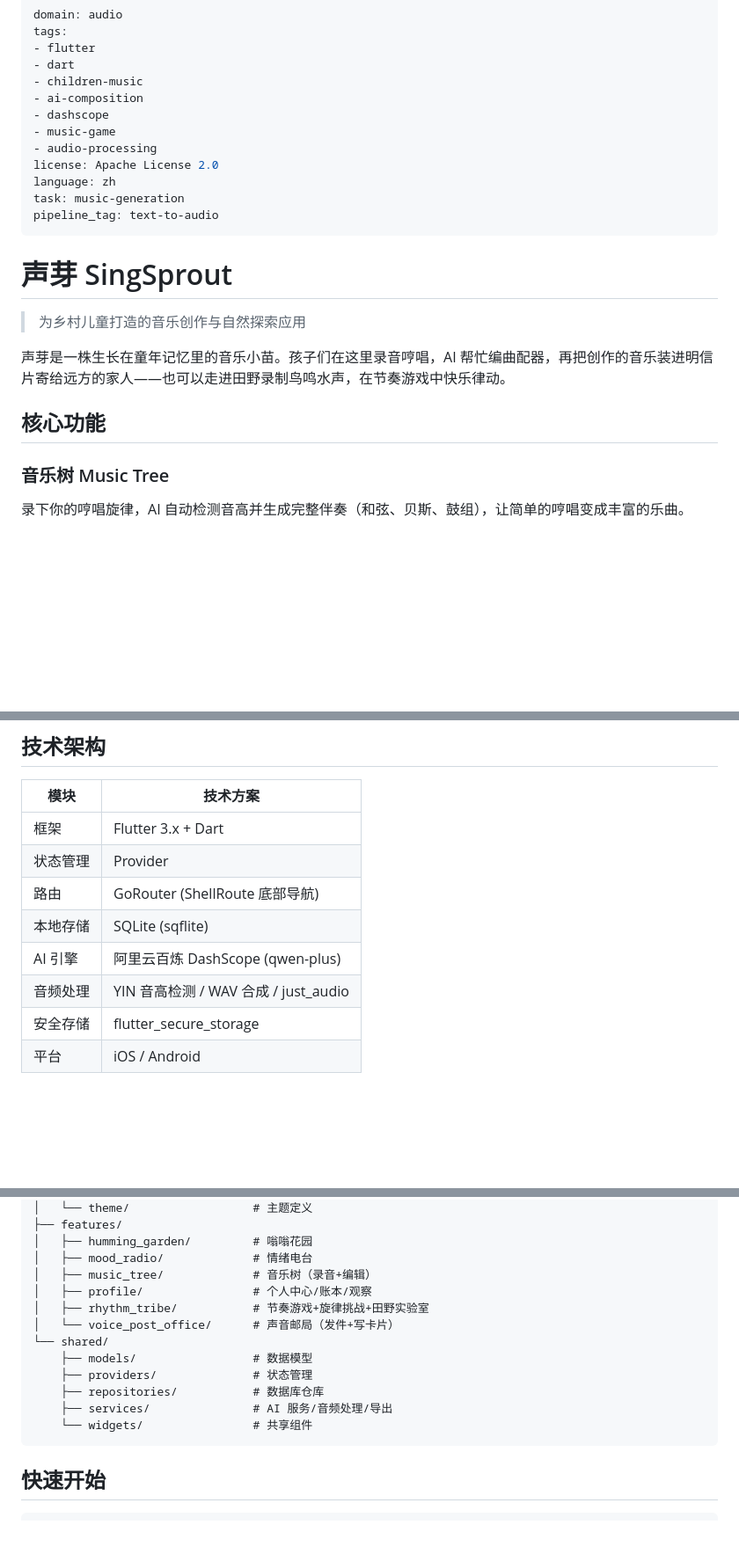
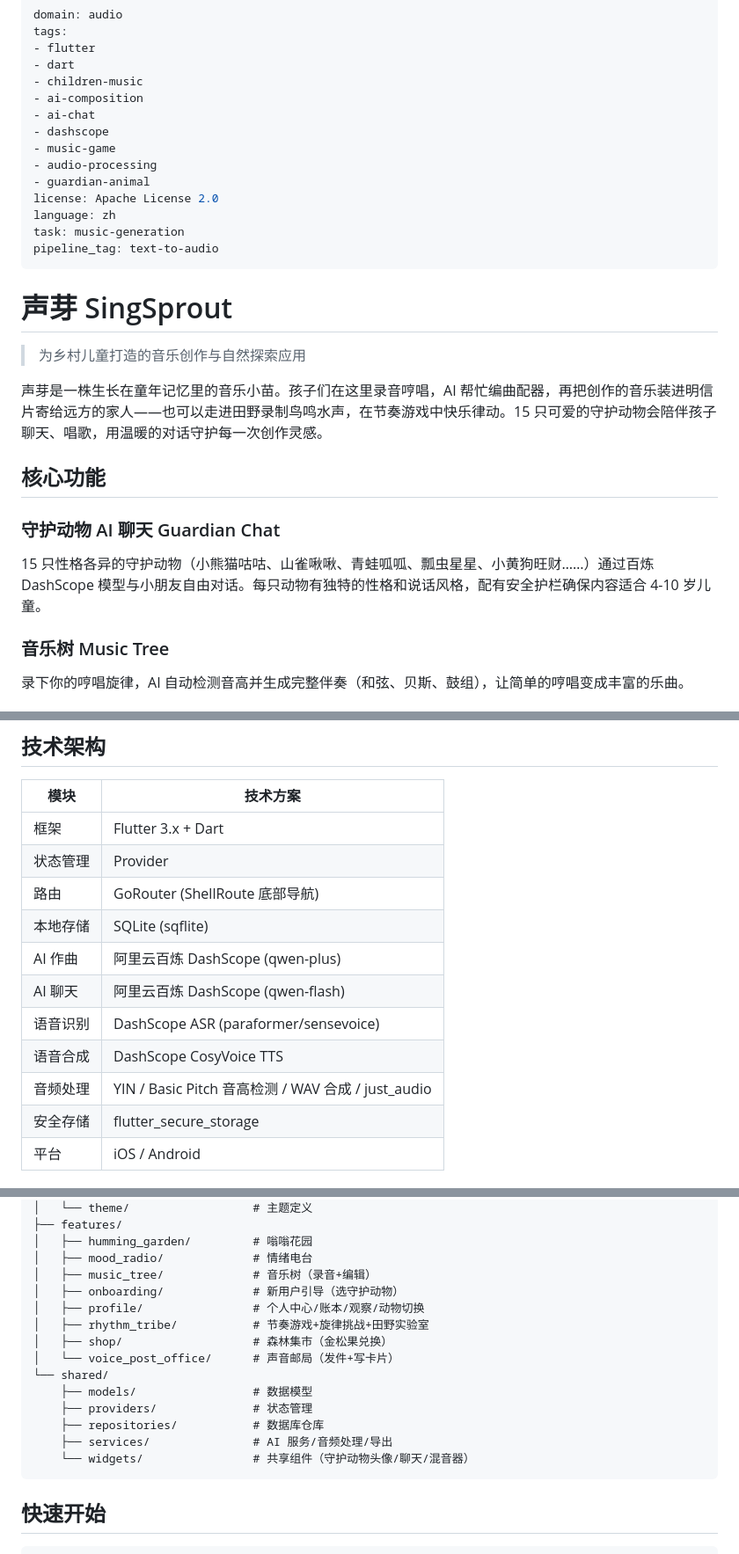
Before and after one commit to 7andy64/SingSprout, a Markdown page: sing_sprout/README.md, 3 parts joined by grey strips. Shown at 88% size. Drawn GitHub-style; blank space fills up the shorter version.

Commit message:
docs: README 新增守护动物 AI 聊天功能介绍，完善技术架构说明
- 新增「守护动物 AI 聊天」核心功能章节
- 技术架构补充 AI 聊天(qwen-flash)、ASR、TTS 模块
- 项目结构新增 onboarding、shop、widgets 目录说明
- 简介更新为涵盖 15 只守护动物陪伴创作
- frontmatter 新增 ai-chat、guardian-animal 标签

````diff
--- a/sing_sprout/README.md
+++ b/sing_sprout/README.md
@@ -5,9 +5,11 @@ tags:
 - dart
 - children-music
 - ai-composition
+- ai-chat
 - dashscope
 - music-game
 - audio-processing
+- guardian-animal
 license: Apache License 2.0
 language: zh
 task: music-generation
@@ -18,9 +20,12 @@ pipeline_tag: text-to-audio
 
 > 为乡村儿童打造的音乐创作与自然探索应用
 
-声芽是一株生长在童年记忆里的音乐小苗。孩子们在这里录音哼唱，AI 帮忙编曲配器，再把创作的音乐装进明信片寄给远方的家人——也可以走进田野录制鸟鸣水声，在节奏游戏中快乐律动。
+声芽是一株生长在童年记忆里的音乐小苗。孩子们在这里录音哼唱，AI 帮忙编曲配器，再把创作的音乐装进明信片寄给远方的家人——也可以走进田野录制鸟鸣水声，在节奏游戏中快乐律动。15 只可爱的守护动物会陪伴孩子聊天、唱歌，用温暖的对话守护每一次创作灵感。
 
 ## 核心功能
+
+### 守护动物 AI 聊天 Guardian Chat
+15 只性格各异的守护动物（小熊猫咕咕、山雀啾啾、青蛙呱呱、瓢虫星星、小黄狗旺财……）通过百炼 DashScope 模型与小朋友自由对话。每只动物有独特的性格和说话风格，配有安全护栏确保内容适合 4-10 岁儿童。
 
 ### 音乐树 Music Tree
 录下你的哼唱旋律，AI 自动检测音高并生成完整伴奏（和弦、贝斯、鼓组），让简单的哼唱变成丰富的乐曲。
@@ -47,8 +52,11 @@ pipeline_tag: text-to-audio
 | 状态管理 | Provider |
 | 路由 | GoRouter (ShellRoute 底部导航) |
 | 本地存储 | SQLite (sqflite) |
-| AI 引擎 | 阿里云百炼 DashScope (qwen-plus) |
-| 音频处理 | YIN 音高检测 / WAV 合成 / just_audio |
+| AI 作曲 | 阿里云百炼 DashScope (qwen-plus) |
+| AI 聊天 | 阿里云百炼 DashScope (qwen-flash) |
+| 语音识别 | DashScope ASR (paraformer/sensevoice) |
+| 语音合成 | DashScope CosyVoice TTS |
+| 音频处理 | YIN / Basic Pitch 音高检测 / WAV 合成 / just_audio |
 | 安全存储 | flutter_secure_storage |
 | 平台 | iOS / Android |
 
@@ -66,15 +74,17 @@ lib/
 │   ├── humming_garden/         # 嗡嗡花园
 │   ├── mood_radio/             # 情绪电台
 │   ├── music_tree/             # 音乐树（录音+编辑）
-│   ├── profile/                # 个人中心/账本/观察
+│   ├── onboarding/             # 新用户引导（选守护动物）
+│   ├── profile/                # 个人中心/账本/观察/动物切换
 │   ├── rhythm_tribe/           # 节奏游戏+旋律挑战+田野实验室
+│   ├── shop/                   # 森林集市（金松果兑换）
 │   └── voice_post_office/      # 声音邮局（发件+写卡片）
 └── shared/
     ├── models/                 # 数据模型
     ├── providers/              # 状态管理
     ├── repositories/           # 数据库仓库
     ├── services/               # AI 服务/音频处理/导出
-    └── widgets/                # 共享组件
+    └── widgets/                # 共享组件（守护动物头像/聊天/混音器）
 ```
 
 ## 快速开始
````
Also changed, not shown: other parts of sing_sprout/README.md (+1 -1 lines).
